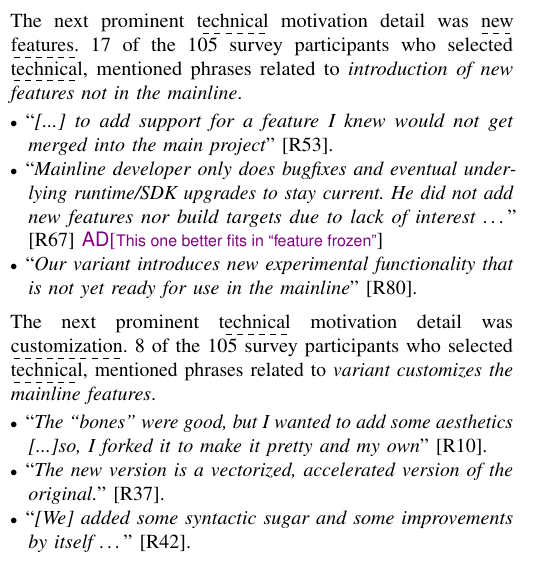
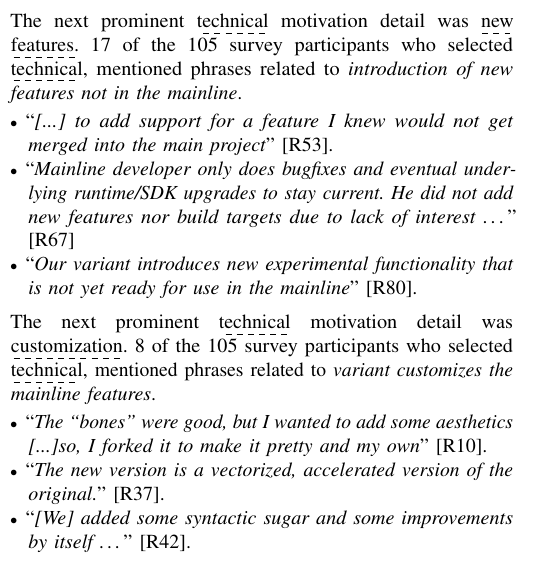
Before and after one commit to johnxu21/variants_motivations, a LaTeX paper (0main.tex, which reads 5results_and_discussion.tex): part of one column of page 5 of 12, cut so that both start at the same text. Compiled offline with pdfLaTeX.

Commit message:
Updates from Overleaf

```diff
--- a/5results_and_discussion.tex
+++ b/5results_and_discussion.tex
@@ -107,7 +107,8 @@ the mainline itself is a variant of another project% (bitcoin/bitcoin)
 \begin{itemize}[leftmargin=*]
 \item ``\emph{[...] to add support for a feature I knew would not get merged into the main project}'' [R53].
 \item ``\emph{Mainline developer only does bugfixes and eventual underlying runtime/SDK upgrades to stay current. He did not add new features nor build targets due to lack of interest \ldots}'' [R67]
-\ad{This one better fits in ``feature frozen''}
+%\ad{This one better fits in ``feature frozen''}
+%\jb{}
 \item ``\emph{Our variant introduces new experimental functionality that is not yet ready for use in the mainline}'' [R80].
 \end{itemize}
 
```
